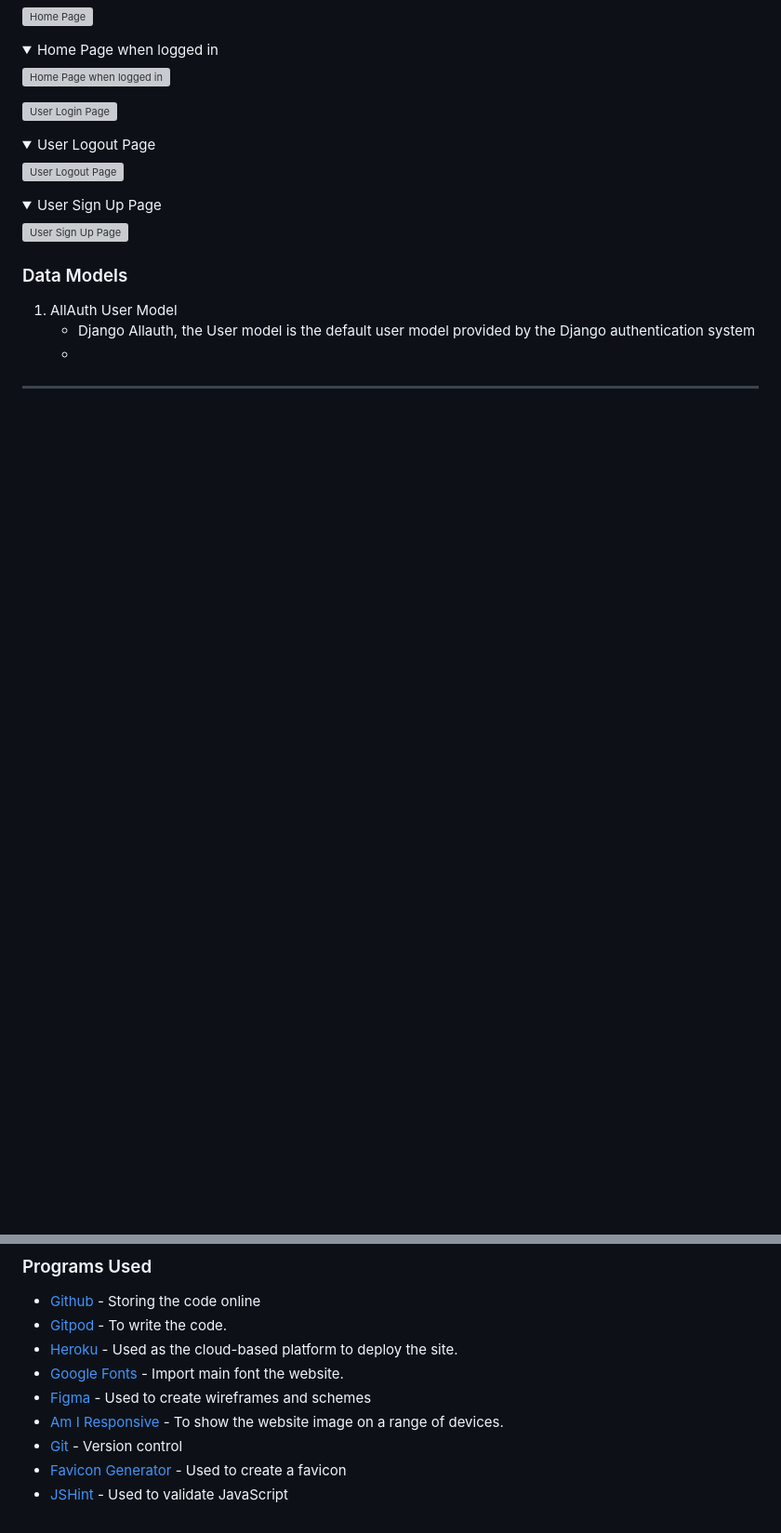
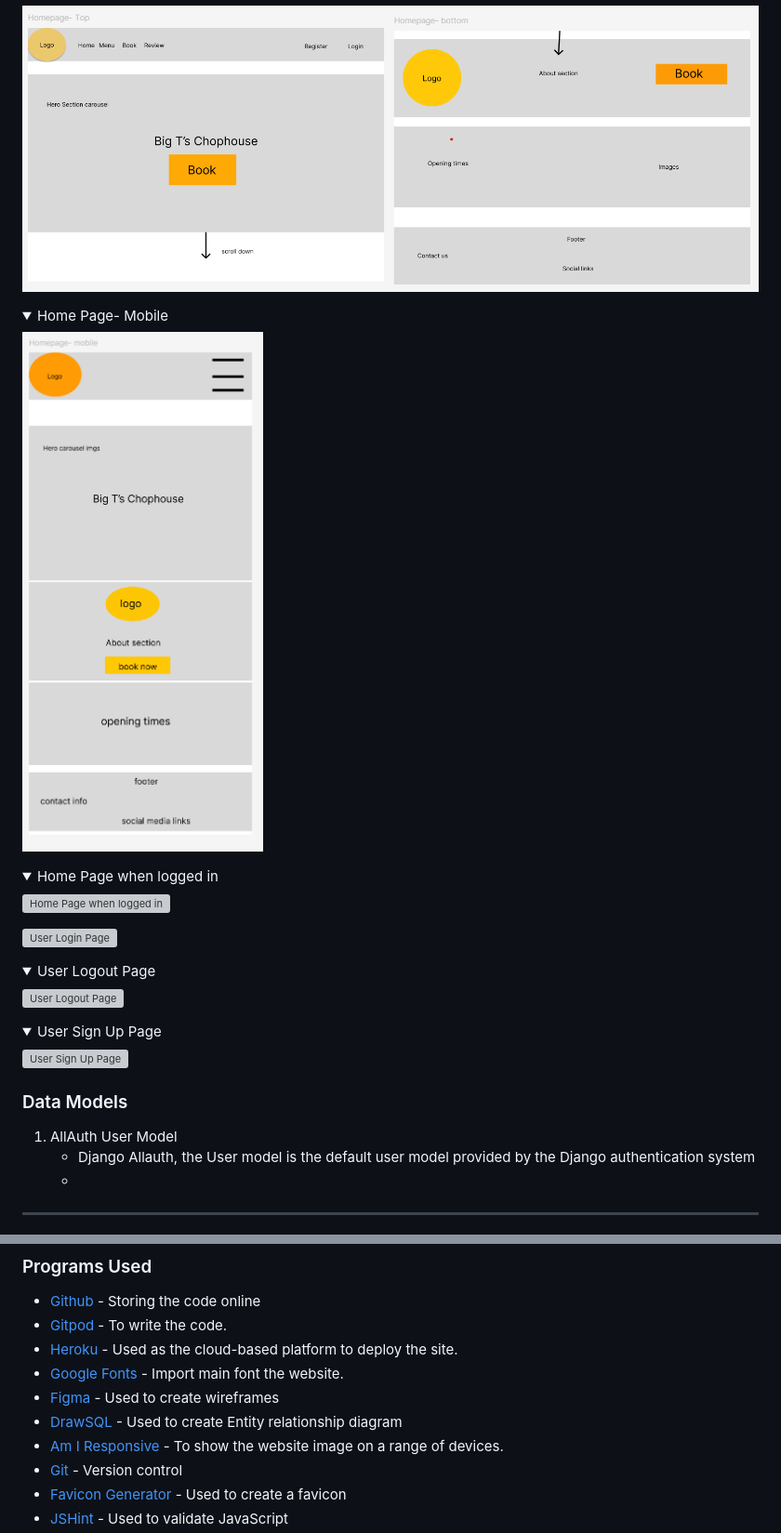
Before and after one commit to TrisPatt/Big-Ts-Chophouse, a Markdown page: README.md, 2 parts joined by grey strips. Shown at 93% size. Rendered like a GitHub page; pictures changed too: documentation/readme-imgs/wireframe-home-desktop.png (added), documentation/readme-imgs/wireframe-home-mobile.png (added); folded sections open; blank space fills up the shorter version; grey boxes are pictures that could not be loaded.

```diff
--- a/README.md
+++ b/README.md
@@ -150,6 +186,13 @@ Lora, Roboto
 </summary>
 
-![Home Page]()
+![Home Page- Desktop](documentation/readme-imgs/wireframe-home-desktop.png)
+</details>
+
+<details>
+<summary> Home Page- Mobile
+</summary>
+
+![Home Page- Mobile](documentation/readme-imgs/wireframe-home-mobile.png)
 </details>
 
 <details>
@@ -365,7 +409,8 @@ Entity Relationship Diagram (ERD)
 * [Gitpod](https://www.gitpod.io/) - To write the code.
 * [Heroku](https://www.heroku.com/) - Used as the cloud-based platform to deploy the site.
 * [Google Fonts](https://fonts.google.com/) - Import main font the website.
-* [Figma](https://www.figma.com/) - Used to create wireframes and schemes
+* [Figma](https://www.figma.com/) - Used to create wireframes
+* [DrawSQL](https://drawsql.app/diagrams) - Used to create Entity relationship diagram
 * [Am I Responsive](https://ui.dev/amiresponsive) - To show the website image on a range of devices.
 * [Git](https://git-scm.com/) - Version control
 * [Favicon Generator](https://realfavicongenerator.net/) - Used to create a favicon
```
Also changed, not shown: other parts of README.md (+54 -17 lines), documentation/readme-imgs/user-story-template.png (added), 10 other files.
